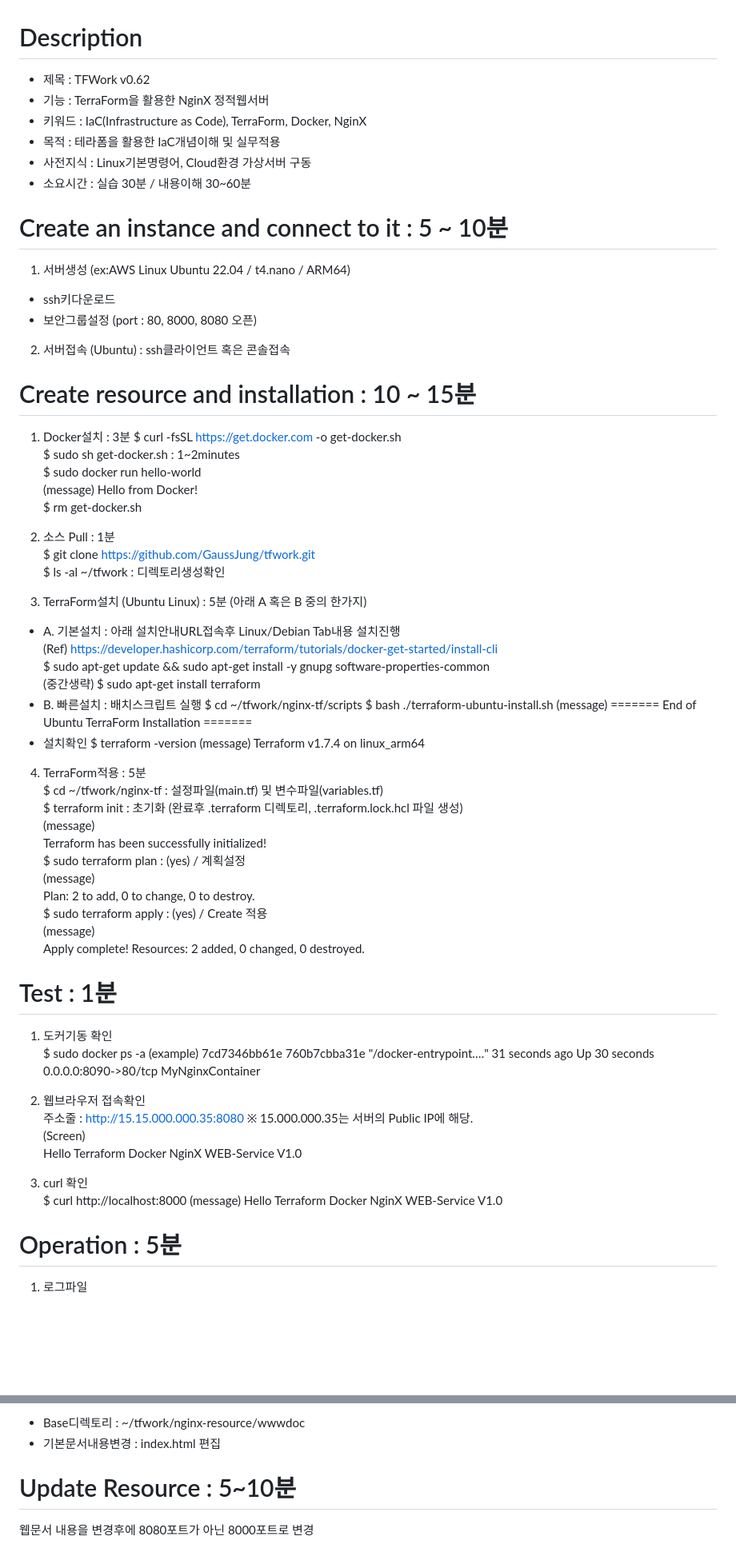
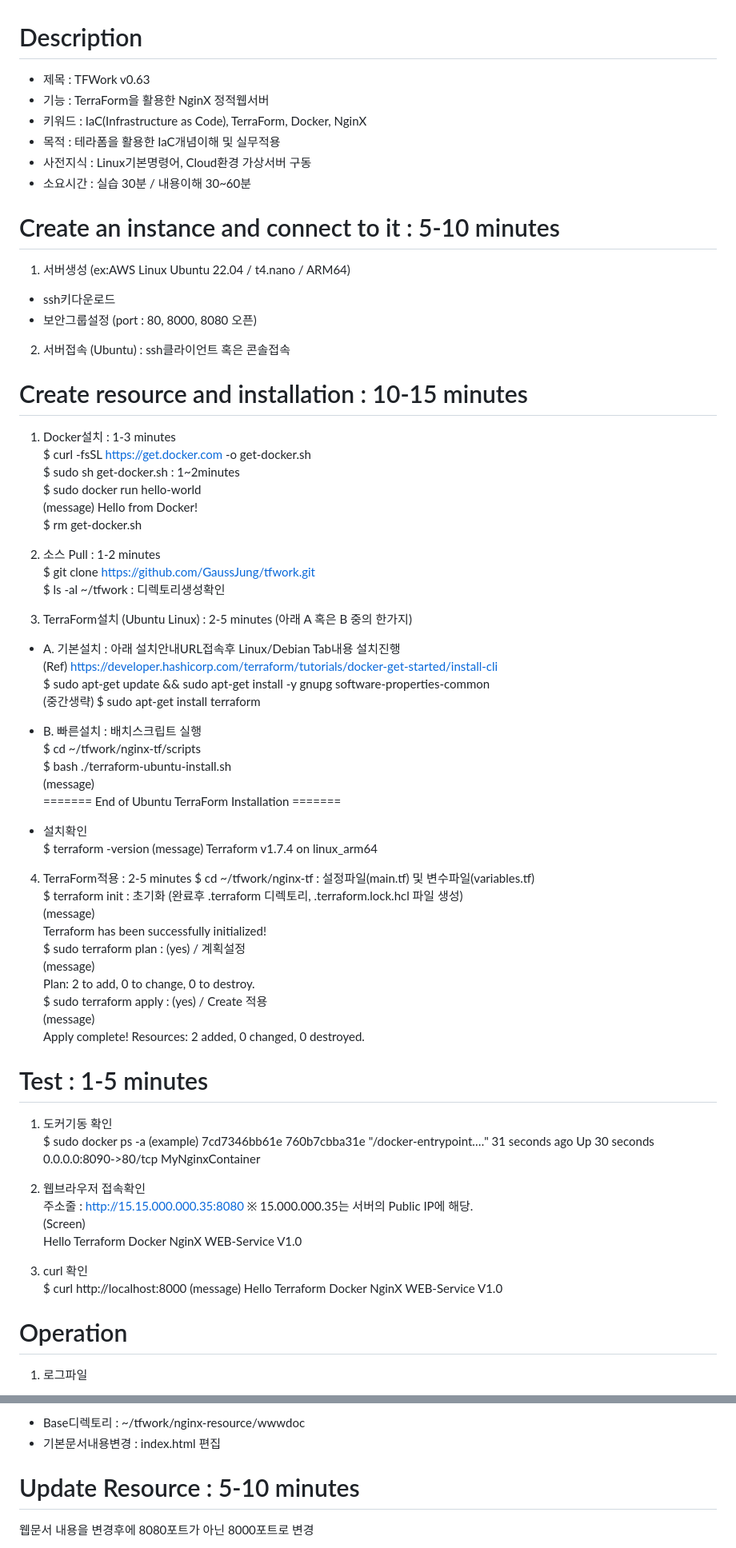
Before and after one commit to GaussJung/tfwork, a Markdown page: README.md, 2 parts joined by grey strips. Shown at 80% size. Rendered like a GitHub page; blank space fills up the shorter version.

Commit message:
TFWork v0.63
update readme

```diff
--- a/README.md
+++ b/README.md
@@ -1,47 +1,49 @@
 # Description
-- 제목 : TFWork v0.62
+- 제목 : TFWork v0.63
 - 기능 : TerraForm을 활용한 NginX 정적웹서버
 - 키워드 : IaC(Infrastructure as Code), TerraForm, Docker, NginX
 - 목적 : 테라폼을 활용한 IaC개념이해 및 실무적용
 - 사전지식 : Linux기본명령어, Cloud환경 가상서버 구동
 - 소요시간 : 실습 30분 / 내용이해 30~60분
 
-# Create an instance and connect to it : 5 ~ 10분
+# Create an instance and connect to it : 5-10 minutes
 1) 서버생성 (ex:AWS Linux Ubuntu 22.04 / t4.nano / ARM64)
 - ssh키다운로드
 - 보안그룹설정 (port : 80, 8000, 8080 오픈)
 
 2) 서버접속 (Ubuntu) : ssh클라이언트 혹은 콘솔접속
 
-# Create resource and installation : 10 ~ 15분
-1) Docker설치 : 3분
+# Create resource and installation : 10-15 minutes
+1) Docker설치 : 1-3 minutes
 $ curl -fsSL https://get.docker.com -o get-docker.sh
 $ sudo sh get-docker.sh   : 1~2minutes
 $ sudo docker run hello-world
 (message) Hello from Docker!
 $ rm get-docker.sh
 
-2) 소스 Pull : 1분
+2) 소스 Pull : 1-2 minutes
 $ git clone https://github.com/GaussJung/tfwork.git
 $ ls -al ~/tfwork  : 디렉토리생성확인
 
-3) TerraForm설치 (Ubuntu Linux) : 5분 (아래 A 혹은 B 중의 한가지)
+3) TerraForm설치 (Ubuntu Linux) : 2-5 minutes  (아래 A 혹은 B 중의 한가지)
 - A. 기본설치 : 아래 설치안내URL접속후 Linux/Debian Tab내용 설치진행
 (Ref) https://developer.hashicorp.com/terraform/tutorials/docker-get-started/install-cli
 $ sudo apt-get update && sudo apt-get install -y gnupg software-properties-common
 (중간생략)
 $ sudo apt-get install terraform
+
 - B. 빠른설치 : 배치스크립트 실행
 $ cd ~/tfwork/nginx-tf/scripts
 $ bash ./terraform-ubuntu-install.sh
 (message)
 ======= End of Ubuntu TerraForm Installation =======
+
 - 설치확인
 $ terraform -version
 (message)
 Terraform v1.7.4 on linux_arm64
 
-4) TerraForm적용 : 5분
+4) TerraForm적용 : 2-5 minutes
 $ cd ~/tfwork/nginx-tf : 설정파일(main.tf) 및 변수파일(variables.tf)
 $ terraform init  : 초기화 (완료후 .terraform 디렉토리, .terraform.lock.hcl 파일 생성)
 (message)
@@ -53,7 +55,7 @@ $ sudo terraform apply : (yes) / Create 적용
 (message)
 Apply complete! Resources: 2 added, 0 changed, 0 destroyed.
 
-# Test : 1분
+# Test : 1-5 minutes
 1) 도커기동 확인
 $ sudo docker ps -a
 (example)
@@ -70,7 +72,7 @@ $ curl http://localhost:8000
 (message)
 Hello Terraform Docker NginX WEB-Service V1.0
 
-# Operation : 5분
+# Operation
 1) 로그파일
 - 접속로그 : ~/tfwork/nginx-resource/logs/access.log
 - 오류로그 : ~/tfwork/nginx-resource/logs/error.log
@@ -85,7 +87,7 @@ Hello Terraform Docker NginX WEB-Service V1.0
 - Base디렉토리 :  ~/tfwork/nginx-resource/wwwdoc
 - 기본문서내용변경 : index.html 편집
 
-# Update Resource : 5~10분
+# Update Resource : 5-10 minutes
 웹문서 내용을 변경후에 8080포트가 아닌 8000포트로 변경
 
 1) 웹문서 변경
```
Also changed, not shown: other parts of README.md (+1 -1 lines).
